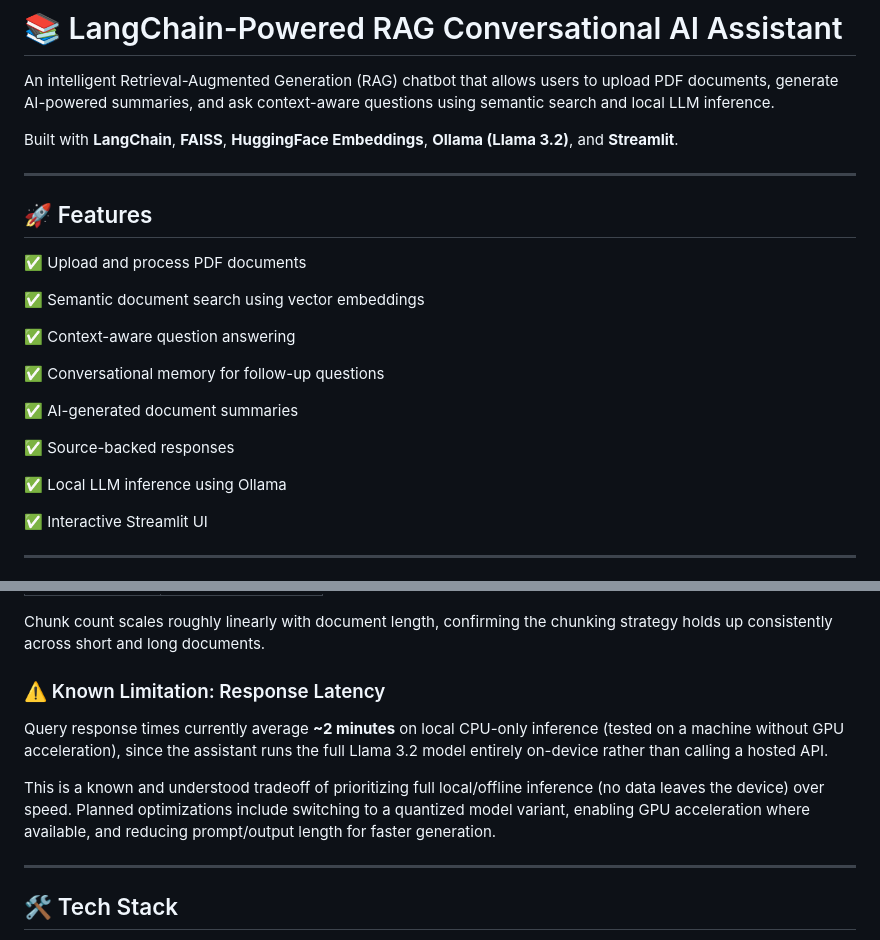
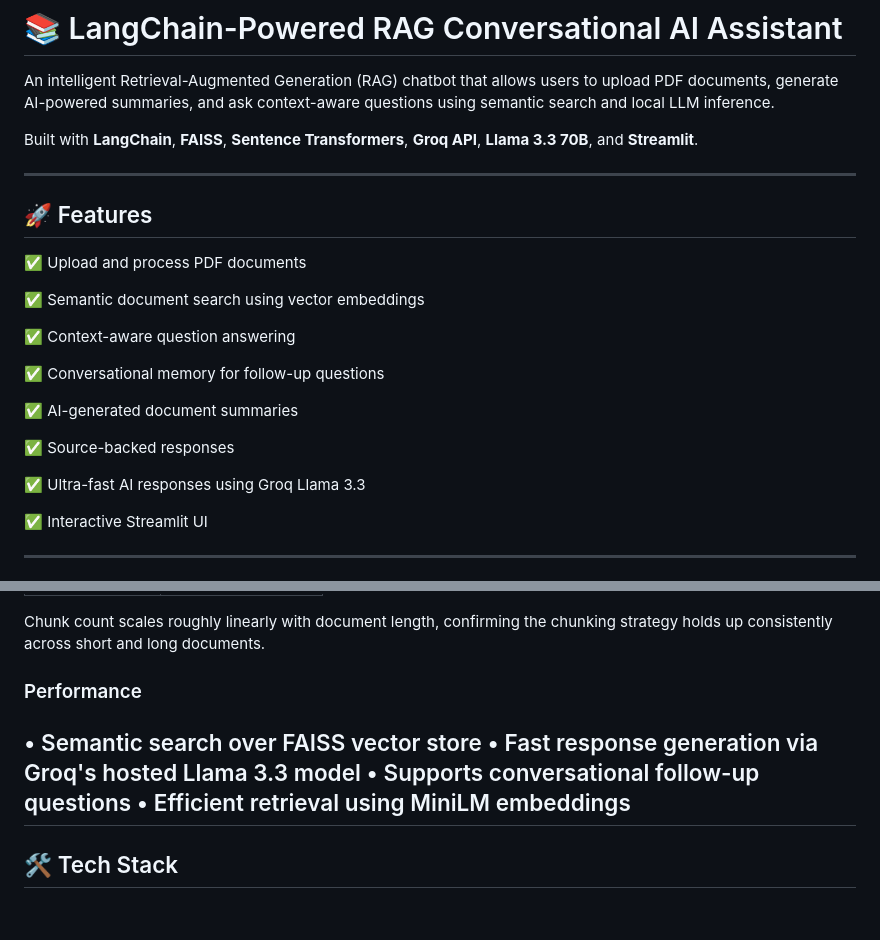
Before and after one commit to anuragkrgupta/StudyMate, a Markdown page: README.md, 2 parts joined by grey strips. Rendered like a GitHub page; blank space fills up the shorter version.

Commit message:
Update README for Groq migration

```diff
--- a/README.md
+++ b/README.md
@@ -2,7 +2,7 @@
 
 An intelligent Retrieval-Augmented Generation (RAG) chatbot that allows users to upload PDF documents, generate AI-powered summaries, and ask context-aware questions using semantic search and local LLM inference.
 
-Built with **LangChain**, **FAISS**, **HuggingFace Embeddings**, **Ollama (Llama 3.2)**, and **Streamlit**.
+Built with **LangChain**, **FAISS**, **Sentence Transformers**, **Groq API**, **Llama 3.3 70B**, and **Streamlit**.
 
 ---
 
@@ -20,7 +20,7 @@ Built with **LangChain**, **FAISS**, **HuggingFace Embeddings**, **Ollama (Llama
 
 ✅ Source-backed responses
 
-✅ Local LLM inference using Ollama
+✅  Ultra-fast AI responses using Groq Llama 3.3
 
 ✅ Interactive Streamlit UI
 
@@ -100,12 +100,12 @@ Built with **LangChain**, **FAISS**, **HuggingFace Embeddings**, **Ollama (Llama
 
 Chunk count scales roughly linearly with document length, confirming the chunking strategy holds up consistently across short and long documents.
 
-### ⚠️ Known Limitation: Response Latency
+### Performance
 
-Query response times currently average **~2 minutes** on local CPU-only inference (tested on a machine without GPU acceleration), since the assistant runs the full Llama 3.2 model entirely on-device rather than calling a hosted API.
-
-This is a known and understood tradeoff of prioritizing full local/offline inference (no data leaves the device) over speed. Planned optimizations include switching to a quantized model variant, enabling GPU acceleration where available, and reducing prompt/output length for faster generation.
-
+• Semantic search over FAISS vector store
+• Fast response generation via Groq's hosted Llama 3.3 model
+• Supports conversational follow-up questions
+• Efficient retrieval using MiniLM embeddings
 ---
 
 ## 🛠️ Tech Stack
```
